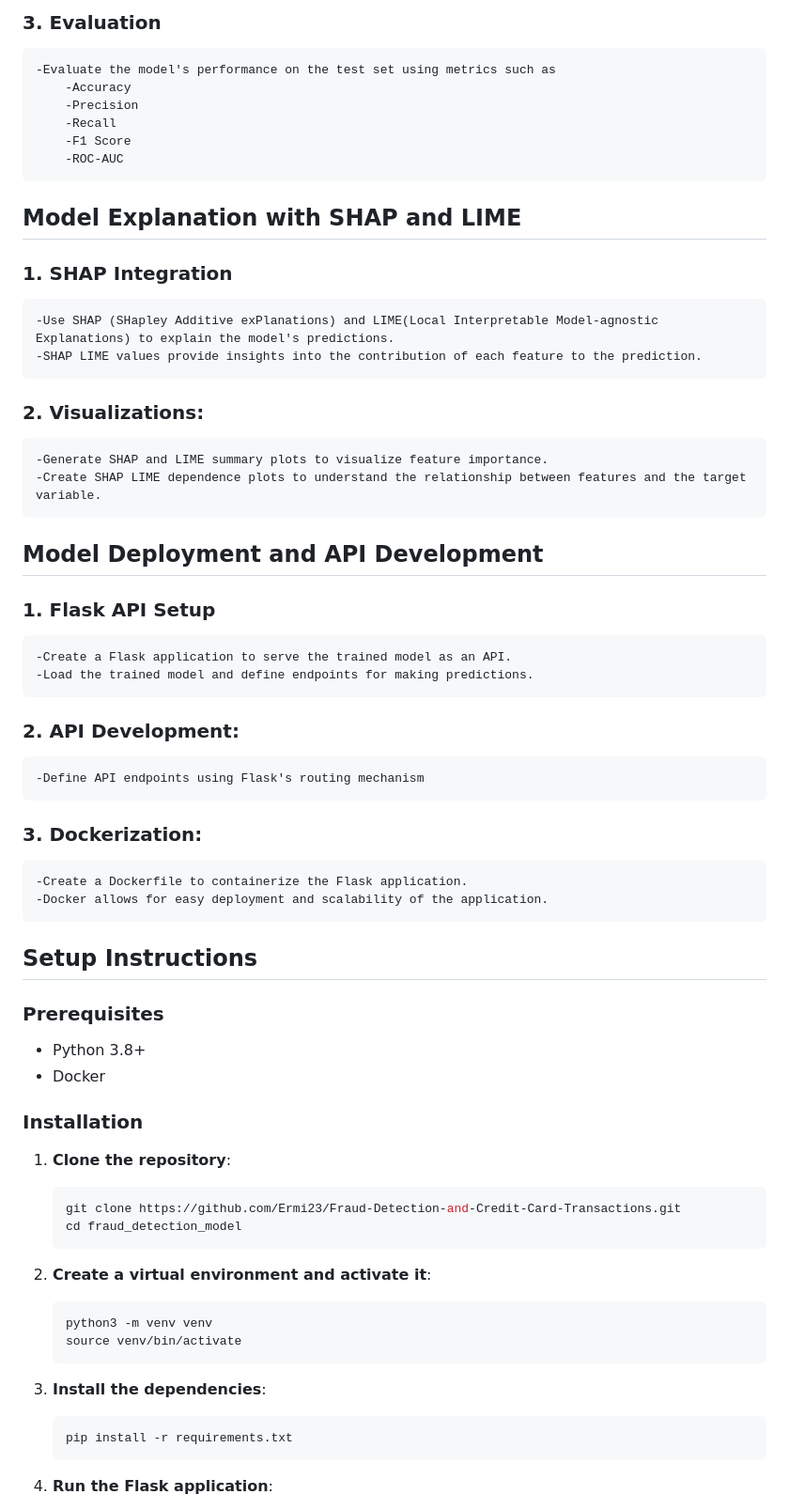
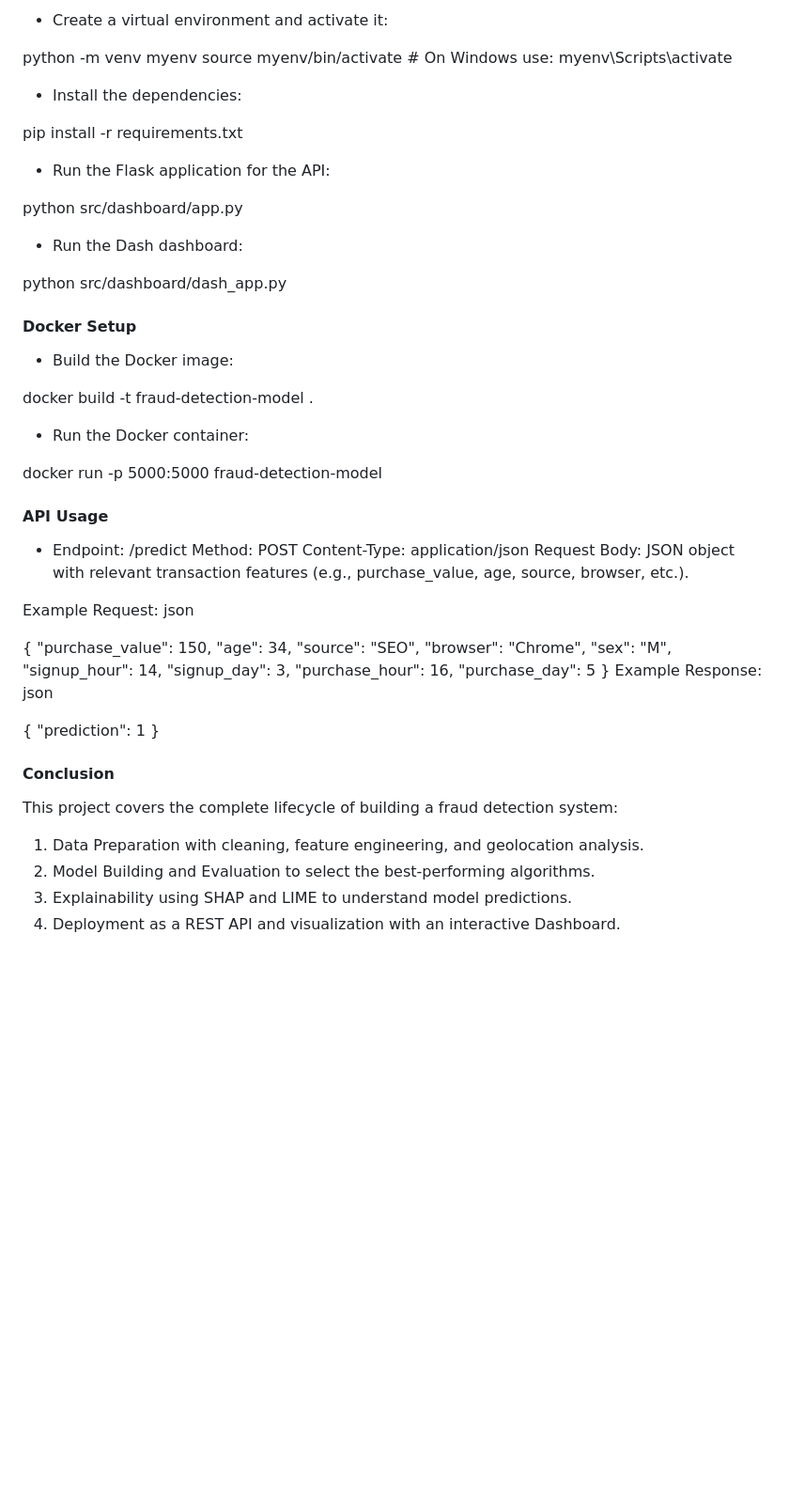
Before and after one commit to Ermi23/Fraud-Detection-and-Credit-Card-Transactions, a Markdown page: README.md, the part around one of its changes. Shown at 94% size. GitHub-like rendering; blank space fills up the shorter version.

````diff
--- a/README.md
+++ b/README.md
@@ -116,63 +105,63 @@ This dataset contains bank transaction data curated for fraud detection analysis
 
-### 3. Evaluation
-    -Evaluate the model's performance on the test set using metrics such as
-        -Accuracy
-        -Precision
-        -Recall
-        -F1 Score
-        -ROC-AUC
+* Create a virtual environment and activate it:
 
-##  Model Explanation with SHAP and LIME
+python -m venv myenv
+source myenv/bin/activate  # On Windows use: myenv\Scripts\activate
 
-### 1. SHAP Integration
-    -Use SHAP (SHapley Additive exPlanations) and LIME(Local Interpretable Model-agnostic Explanations) to explain the model's predictions.
-    -SHAP LIME values provide insights into the contribution of each feature to the prediction.
+* Install the dependencies:
 
-### 2. Visualizations:
-    -Generate SHAP and LIME summary plots to visualize feature importance.
-    -Create SHAP LIME dependence plots to understand the relationship between features and the target variable.
+pip install -r requirements.txt
 
-##  Model Deployment and API Development
+* Run the Flask application for the API:
 
-### 1. Flask API Setup
-    -Create a Flask application to serve the trained model as an API.
-    -Load the trained model and define endpoints for making predictions.
+python src/dashboard/app.py
 
-### 2. API Development:
-    -Define API endpoints using Flask's routing mechanism
+* Run the Dash dashboard:
 
-### 3. Dockerization:
-    -Create a Dockerfile to containerize the Flask application.
-    -Docker allows for easy deployment and scalability of the application.
+python src/dashboard/dash_app.py
 
-## Setup Instructions
+#### Docker Setup
+* Build the Docker image:
 
-### Prerequisites
+docker build -t fraud-detection-model .
 
-- Python 3.8+
-- Docker
+* Run the Docker container:
 
-### Installation
+docker run -p 5000:5000 fraud-detection-model
 
-1. **Clone the repository**:
+#### API Usage
 
-    ```sh
-    git clone https://github.com/Ermi23/Fraud-Detection-and-Credit-Card-Transactions.git
-    cd fraud_detection_model
-    ```
+* Endpoint: /predict
+Method: POST
+Content-Type: application/json
+Request Body: JSON object with relevant transaction features (e.g., purchase_value, age, source, browser, etc.).
 
-2. **Create a virtual environment and activate it**:
+Example Request:
+json
 
-    ```sh
-    python3 -m venv venv
-    source venv/bin/activate
-    ```
+{
+  "purchase_value": 150,
+  "age": 34,
+  "source": "SEO",
+  "browser": "Chrome",
+  "sex": "M",
+  "signup_hour": 14,
+  "signup_day": 3,
+  "purchase_hour": 16,
+  "purchase_day": 5
+}
+Example Response:
+json
 
-3. **Install the dependencies**:
+{
+  "prediction": 1
+}
 
-    ```sh
-    pip install -r requirements.txt
-    ```
+#### Conclusion
+This project covers the complete lifecycle of building a fraud detection system:
 
-4. **Run the Flask application**:
+1. Data Preparation with cleaning, feature engineering, and geolocation analysis.
+2. Model Building and Evaluation to select the best-performing algorithms.
+3. Explainability using SHAP and LIME to understand model predictions.
+4. Deployment as a REST API and visualization with an interactive Dashboard.
 
````
Also changed, not shown: other parts of README.md (+73 -126 lines).
